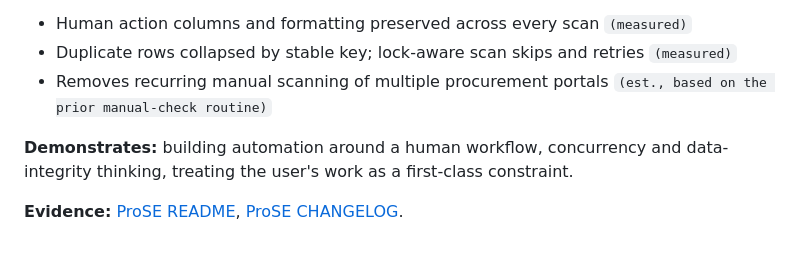
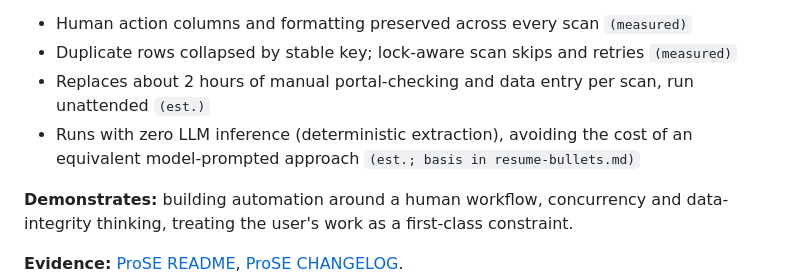
Before and after one commit to jshiba-stack/RFP-Automation-Matrix, a Markdown page: docs/highlights/case-studies.md, the part around the change. Drawn GitHub-style; blank space fills up the shorter version.

```diff
--- a/docs/highlights/case-studies.md
+++ b/docs/highlights/case-studies.md
@@ -152,7 +152,8 @@ no longer produces a lost scan or a litter of copies.
 
 - Human action columns and formatting preserved across every scan `(measured)`
 - Duplicate rows collapsed by stable key; lock-aware scan skips and retries `(measured)`
-- Removes recurring manual scanning of multiple procurement portals `(est., based on the prior manual-check routine)`
+- Replaces about 2 hours of manual portal-checking and data entry per scan, run unattended `(est.)`
+- Runs with zero LLM inference (deterministic extraction), avoiding the cost of an equivalent model-prompted approach `(est.; basis in resume-bullets.md)`
 
 **Demonstrates:** building automation around a human workflow, concurrency and
 data-integrity thinking, treating the user's work as a first-class constraint.
```
Also changed, not shown: docs/highlights/resume-bullets.md (+30 -2 lines).
